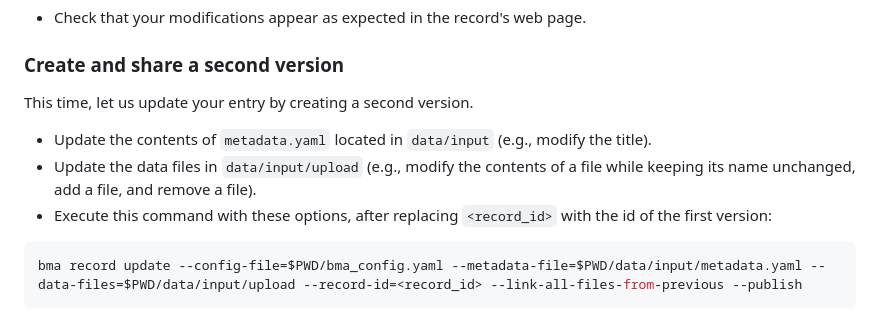
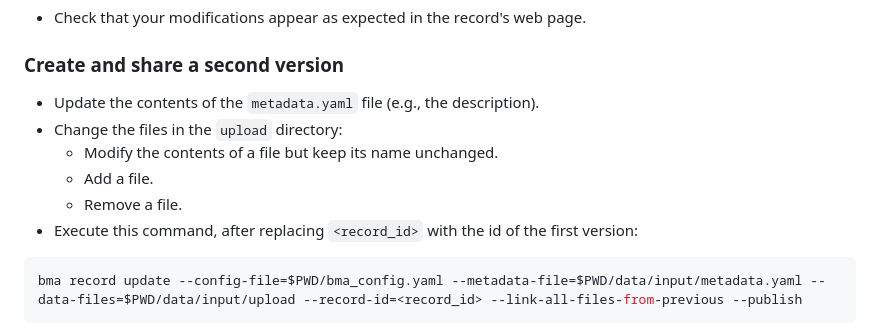
Before and after one commit to materialscloud-org/big-map-archive, a Markdown page: user_training/getting_started_with_big-map-archive.md, the part around the change. Rendered like a GitHub page.

````diff
--- a/user_training/getting_started_with_big-map-archive.md
+++ b/user_training/getting_started_with_big-map-archive.md
@@ -102,11 +102,12 @@ bma record update --config-file=$PWD/bma_config.yaml --metadata-file=$PWD/data/i
 
 ### Create and share a second version
 
-This time, let us update your entry by creating a second version.
-
-- Update the contents of `metadata.yaml` located in `data/input` (e.g., modify the title).
-- Update the data files in `data/input/upload` (e.g., modify the contents of a file while keeping its name unchanged, add a file, and remove a file).
-- Execute this command with these options, after replacing `<record_id>` with the id of the first version:
+- Update the contents of the `metadata.yaml` file (e.g., the description).
+- Change the files in the `upload` directory:
+  - Modify the contents of a file but keep its name unchanged.
+  - Add a file.
+  - Remove a file.
+- Execute this command, after replacing `<record_id>` with the id of the first version:
 ```bash
 bma record update --config-file=$PWD/bma_config.yaml --metadata-file=$PWD/data/input/metadata.yaml --data-files=$PWD/data/input/upload --record-id=<record_id> --link-all-files-from-previous --publish
 ```
````
